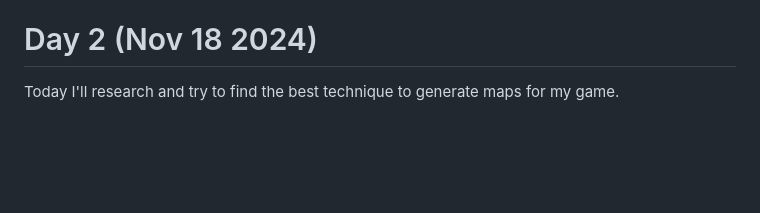
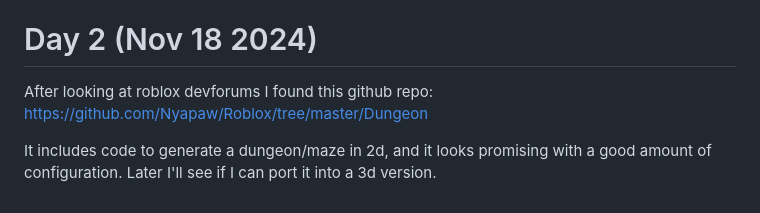
Before and after one commit to bannysters/Synthorium, a Markdown page: README.md, the part around the change. Drawn GitHub-style; blank space fills up the shorter version.

```diff
--- a/README.md
+++ b/README.md
@@ -34,4 +34,6 @@ First big decision: This game will not fully rely on an LLM to generate its map.
 
 # Day 2 (Nov 18 2024)
 
-Today I'll research and try to find the best technique to generate maps for my game.
+After looking at roblox devforums I found this github repo: https://github.com/Nyapaw/Roblox/tree/master/Dungeon
+
+It includes code to generate a dungeon/maze in 2d, and it looks promising with a good amount of configuration. Later I'll see if I can port it into a 3d version.
```
